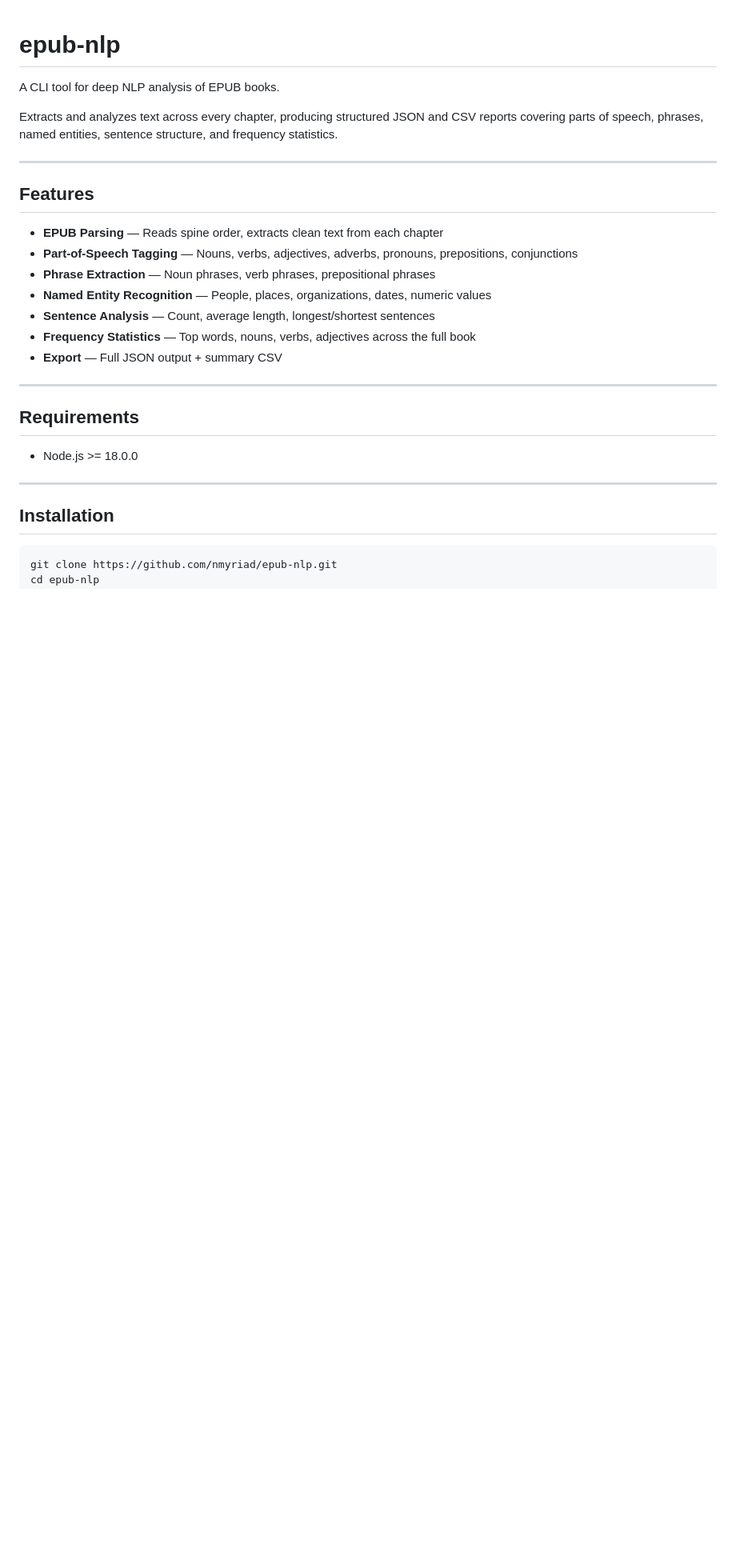
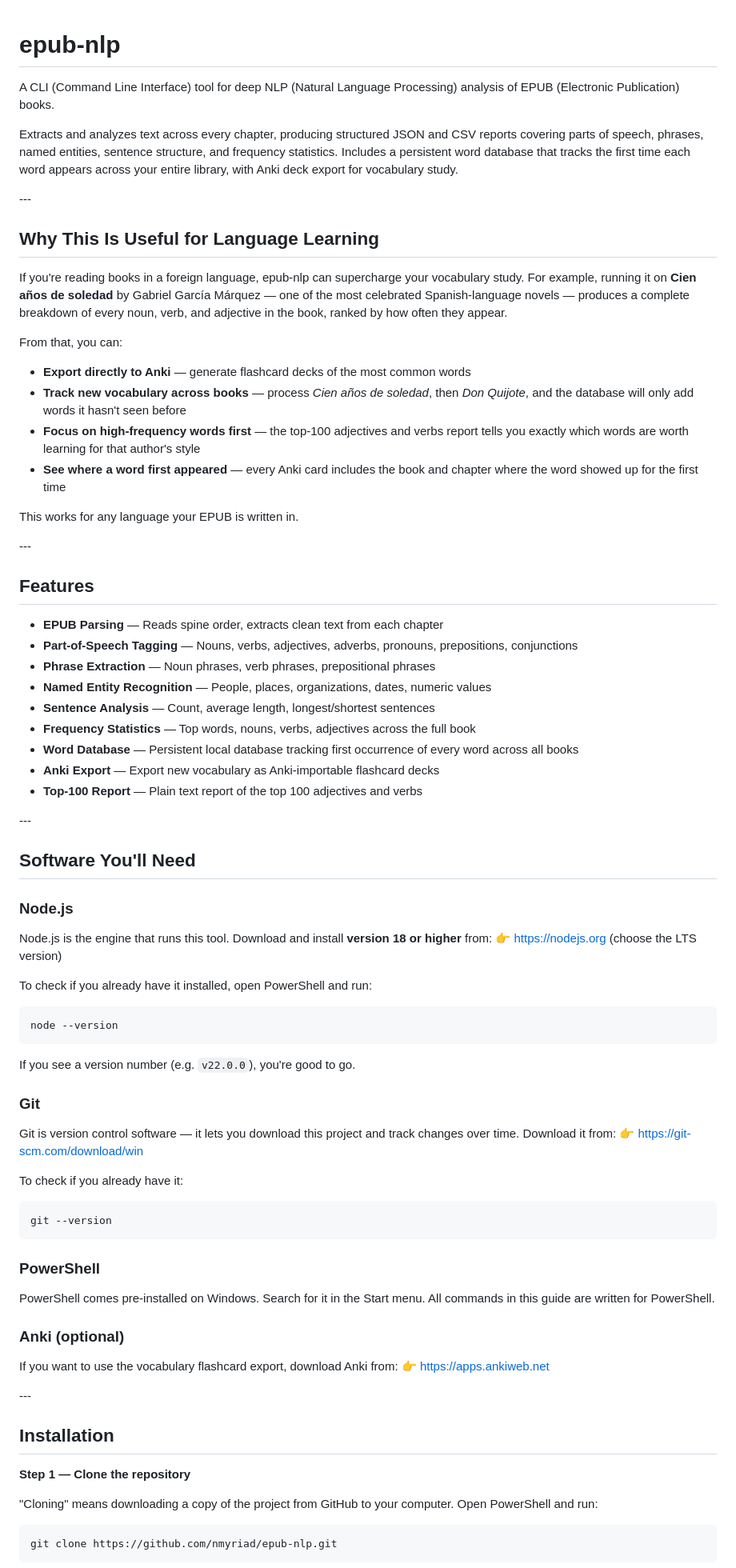
Before and after one commit to nmyriad/epub-nlp, a Markdown page: README.md, the part around one of its changes. Shown at 80% size. Rendered like a GitHub page; blank space fills up the shorter version.

Commit message:
docs: rewrite README with software setup guides and Anki use case

````diff
--- a/README.md
+++ b/README.md
@@ -1,30 +1,82 @@
 # epub-nlp
 
-A CLI tool for deep NLP analysis of EPUB books.
+A CLI (Command Line Interface) tool for deep NLP (Natural Language Processing) analysis of EPUB (Electronic Publication) books.
 
-Extracts and analyzes text across every chapter, producing structured JSON and CSV reports covering parts of speech, phrases, named entities, sentence structure, and frequency statistics.
+Extracts and analyzes text across every chapter, producing structured JSON and CSV reports covering parts of speech, phrases, named entities, sentence structure, and frequency statistics. Includes a persistent word database that tracks the first time each word appears across your entire library, with Anki deck export for vocabulary study.
 
----
+\---
+
+## Why This Is Useful for Language Learning
+
+If you're reading books in a foreign language, epub-nlp can supercharge your vocabulary study. For example, running it on **Cien años de soledad** by Gabriel García Márquez — one of the most celebrated Spanish-language novels — produces a complete breakdown of every noun, verb, and adjective in the book, ranked by how often they appear.
+
+From that, you can:
+
+* **Export directly to Anki** — generate flashcard decks of the most common words
+* **Track new vocabulary across books** — process *Cien años de soledad*, then *Don Quijote*, and the database will only add words it hasn't seen before
+* **Focus on high-frequency words first** — the top-100 adjectives and verbs report tells you exactly which words are worth learning for that author's style
+* **See where a word first appeared** — every Anki card includes the book and chapter where the word showed up for the first time
+
+This works for any language your EPUB is written in.
+
+\---
 
 ## Features
 
-- **EPUB Parsing** — Reads spine order, extracts clean text from each chapter
-- **Part-of-Speech Tagging** — Nouns, verbs, adjectives, adverbs, pronouns, prepositions, conjunctions
-- **Phrase Extraction** — Noun phrases, verb phrases, prepositional phrases
-- **Named Entity Recognition** — People, places, organizations, dates, numeric values
-- **Sentence Analysis** — Count, average length, longest/shortest sentences
-- **Frequency Statistics** — Top words, nouns, verbs, adjectives across the full book
-- **Export** — Full JSON output + summary CSV
+* **EPUB Parsing** — Reads spine order, extracts clean text from each chapter
+* **Part-of-Speech Tagging** — Nouns, verbs, adjectives, adverbs, pronouns, prepositions, conjunctions
+* **Phrase Extraction** — Noun phrases, verb phrases, prepositional phrases
+* **Named Entity Recognition** — People, places, organizations, dates, numeric values
+* **Sentence Analysis** — Count, average length, longest/shortest sentences
+* **Frequency Statistics** — Top words, nouns, verbs, adjectives across the full book
+* **Word Database** — Persistent local database tracking first occurrence of every word across all books
+* **Anki Export** — Export new vocabulary as Anki-importable flashcard decks
+* **Top-100 Report** — Plain text report of the top 100 adjectives and verbs
 
----
+\---
 
-## Requirements
+## Software You'll Need
 
-- Node.js >= 18.0.0
+### Node.js
 
----
+Node.js is the engine that runs this tool. Download and install **version 18 or higher** from:
+👉 https://nodejs.org (choose the LTS version)
+
+To check if you already have it installed, open PowerShell and run:
+
+```powershell
+node --version
+```
+
+If you see a version number (e.g. `v22.0.0`), you're good to go.
+
+### Git
+
+Git is version control software — it lets you download this project and track changes over time. Download it from:
+👉 https://git-scm.com/download/win
+
+To check if you already have it:
+
+```powershell
+git --version
+```
+
+### PowerShell
+
+PowerShell comes pre-installed on Windows. Search for it in the Start menu. All commands in this guide are written for PowerShell.
+
+### Anki (optional)
+
+If you want to use the vocabulary flashcard export, download Anki from:
+👉 https://apps.ankiweb.net
+
+\---
 
 ## Installation
 
-```bash
+**Step 1 — Clone the repository**
+
+"Cloning" means downloading a copy of the project from GitHub to your computer. Open PowerShell and run:
+
+```powershell
 git clone https://github.com/nmyriad/epub-nlp.git
````
Also changed, not shown: other parts of README.md (+108 -62 lines).
